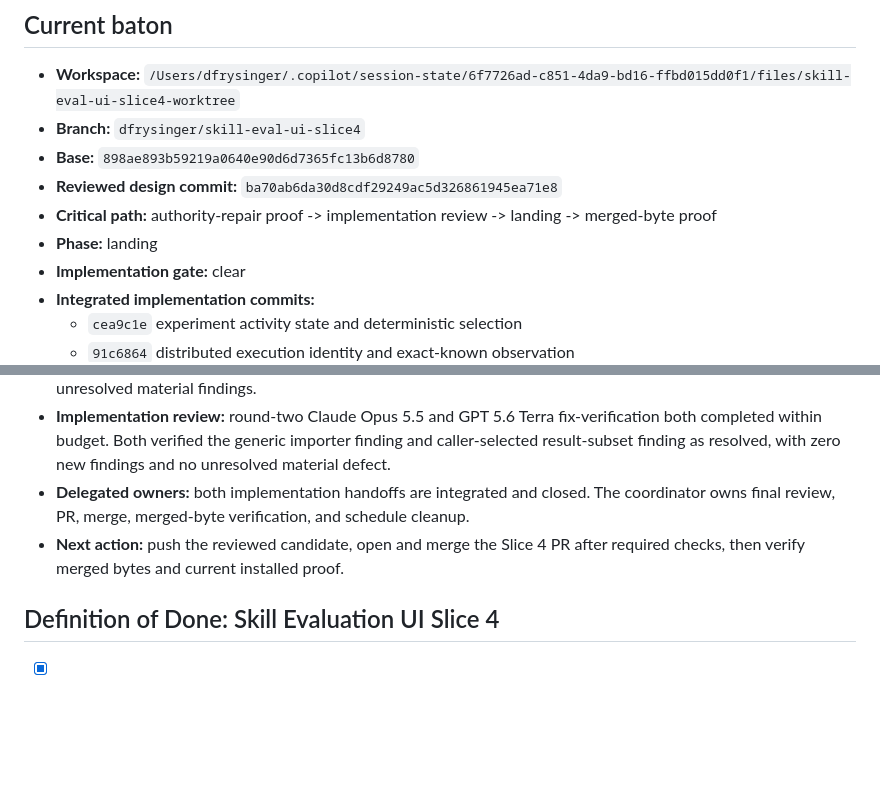
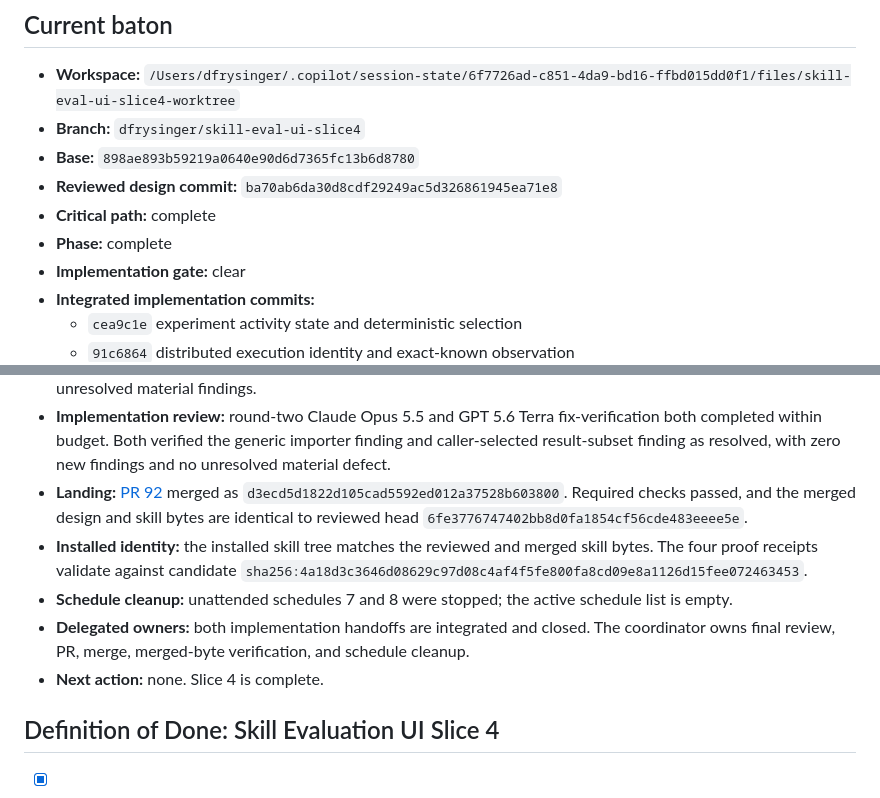
Before and after one commit to dfrysinger/skills, a Markdown page: design/skill-evaluation-ui-slice4.md, 2 parts joined by grey strips. Rendered like a GitHub page; blank space fills up the shorter version.

Commit message:
Finalize Slice 4 delivery record
Record the merged identity, installed proof, and unattended schedule cleanup.

Co-authored-by: Copilot <223556219+Copilot@users.noreply.github.com>

```diff
--- a/design/skill-evaluation-ui-slice4.md
+++ b/design/skill-evaluation-ui-slice4.md
@@ -790,9 +790,8 @@ render after rollback.
 - **Branch:** `dfrysinger/skill-eval-ui-slice4`
 - **Base:** `898ae893b59219a0640e90d6d7365fc13b6d8780`
 - **Reviewed design commit:** `ba70ab6da30d8cdf29249ac5d326861945ea71e8`
-- **Critical path:** authority-repair proof -> implementation review -> landing
-  -> merged-byte proof
-- **Phase:** landing
+- **Critical path:** complete
+- **Phase:** complete
 - **Implementation gate:** clear
 - **Integrated implementation commits:**
   - `cea9c1e` experiment activity state and deterministic selection
@@ -835,11 +834,19 @@ render after rollback.
   fix-verification both completed within budget. Both verified the generic
   importer finding and caller-selected result-subset finding as resolved, with
   zero new findings and no unresolved material defect.
+- **Landing:** [PR 92](https://github.com/dfrysinger/skills/pull/92) merged as
+  `d3ecd5d1822d105cad5592ed012a37528b603800`. Required checks passed, and
+  the merged design and skill bytes are identical to reviewed head
+  `6fe3776747402bb8d0fa1854cf56cde483eeee5e`.
+- **Installed identity:** the installed skill tree matches the reviewed and
+  merged skill bytes. The four proof receipts validate against candidate
+  `sha256:4a18d3c3646d08629c97d08c4af4f5fe800fa8cd09e8a1126d15fee072463453`.
+- **Schedule cleanup:** unattended schedules 7 and 8 were stopped; the active
+  schedule list is empty.
 - **Delegated owners:** both implementation handoffs are integrated and closed.
   The coordinator owns final review, PR, merge, merged-byte verification, and
   schedule cleanup.
-- **Next action:** push the reviewed candidate, open and merge the Slice 4 PR
-  after required checks, then verify merged bytes and current installed proof.
+- **Next action:** none. Slice 4 is complete.
 
 ## Definition of Done: Skill Evaluation UI Slice 4
 
```
Also changed, not shown: other parts of design/skill-evaluation-ui-slice4.md (+3 -3 lines).
